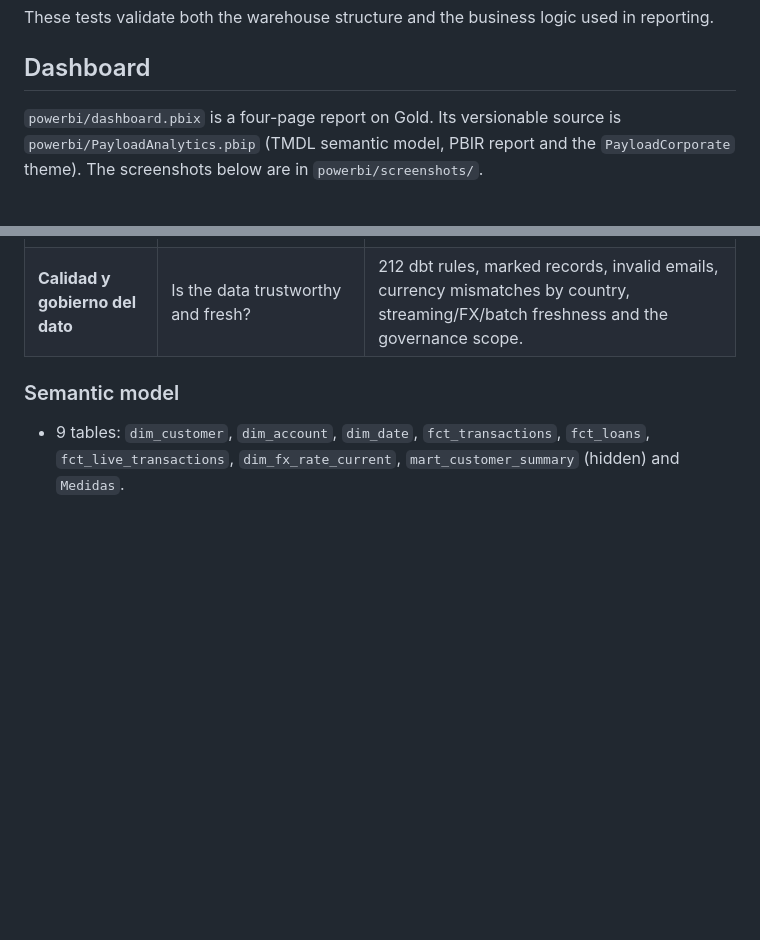
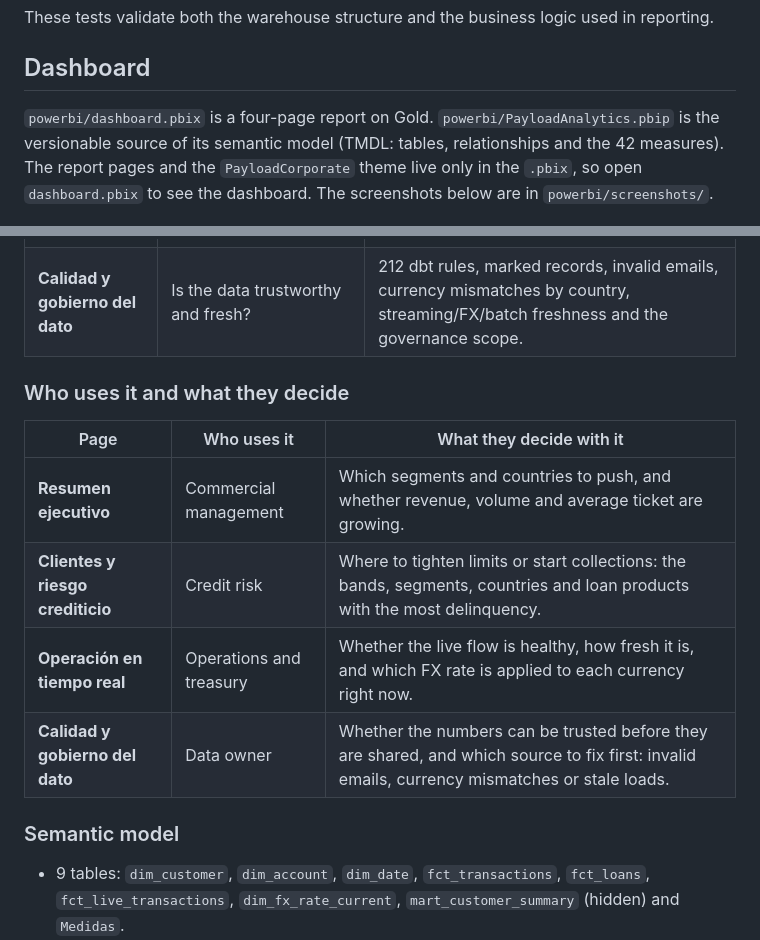
Before and after one commit to niosto/payload-analytics, a Markdown page: README.md, 2 parts joined by grey strips. GitHub-like rendering; blank space fills up the shorter version.

Commit message:
docs: add who uses each dashboard page and what they decide

```diff
--- a/README.md
+++ b/README.md
@@ -506,7 +506,7 @@ These tests validate both the warehouse structure and the business logic used in
 
 ## Dashboard
 
-`powerbi/dashboard.pbix` is a four-page report on Gold. Its versionable source is `powerbi/PayloadAnalytics.pbip` (TMDL semantic model, PBIR report and the `PayloadCorporate` theme). The screenshots below are in `powerbi/screenshots/`.
+`powerbi/dashboard.pbix` is a four-page report on Gold. `powerbi/PayloadAnalytics.pbip` is the versionable source of its semantic model (TMDL: tables, relationships and the 42 measures). The report pages and the `PayloadCorporate` theme live only in the `.pbix`, so open `dashboard.pbix` to see the dashboard. The screenshots below are in `powerbi/screenshots/`.
 
 ![Executive summary](powerbi/screenshots/01-resumen.png)
 
@@ -524,6 +524,15 @@ These tests validate both the warehouse structure and the business logic used in
 | **Clientes y riesgo crediticio** | Where is credit risk concentrated? | Score distribution by band, 90+ delinquency by segment and country, delinquency by country, loan portfolio by product and DPD buckets. |
 | **Operación en tiempo real** | Is streaming flowing, how fresh is it and at what rate? | p95 latency, transactions in the last hour, USD volume in 24 h, FX coverage, latency by minute, volume by minute and the current rate per currency. |
 | **Calidad y gobierno del dato** | Is the data trustworthy and fresh? | 212 dbt rules, marked records, invalid emails, currency mismatches by country, streaming/FX/batch freshness and the governance scope. |
+
+### Who uses it and what they decide
+
+| Page | Who uses it | What they decide with it |
+| --- | --- | --- |
+| **Resumen ejecutivo** | Commercial management | Which segments and countries to push, and whether revenue, volume and average ticket are growing. |
+| **Clientes y riesgo crediticio** | Credit risk | Where to tighten limits or start collections: the bands, segments, countries and loan products with the most delinquency. |
+| **Operación en tiempo real** | Operations and treasury | Whether the live flow is healthy, how fresh it is, and which FX rate is applied to each currency right now. |
+| **Calidad y gobierno del dato** | Data owner | Whether the numbers can be trusted before they are shared, and which source to fix first: invalid emails, currency mismatches or stale loads. |
 
 ### Semantic model
 
```
